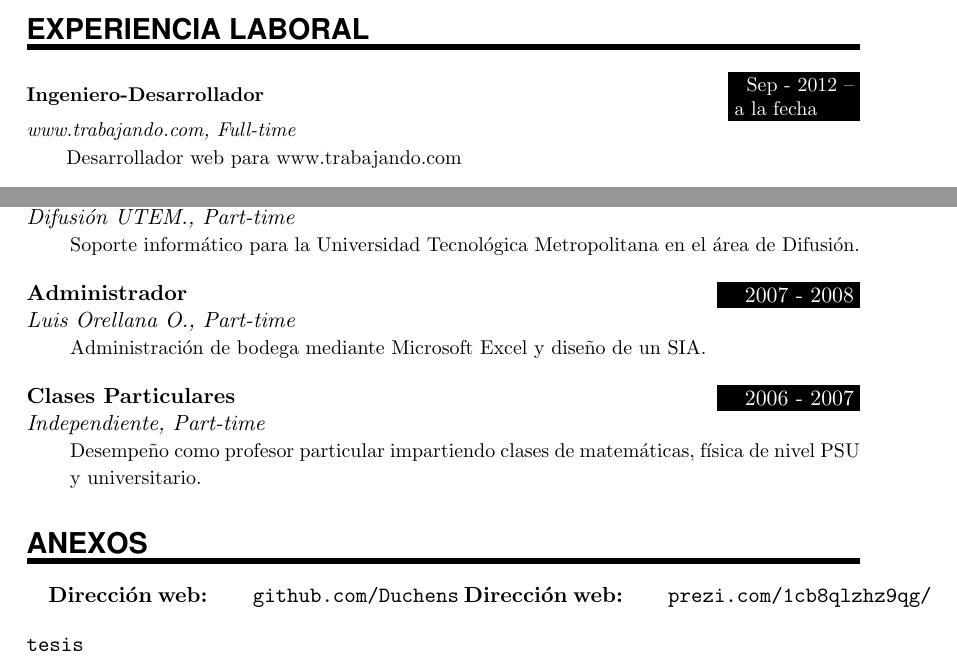
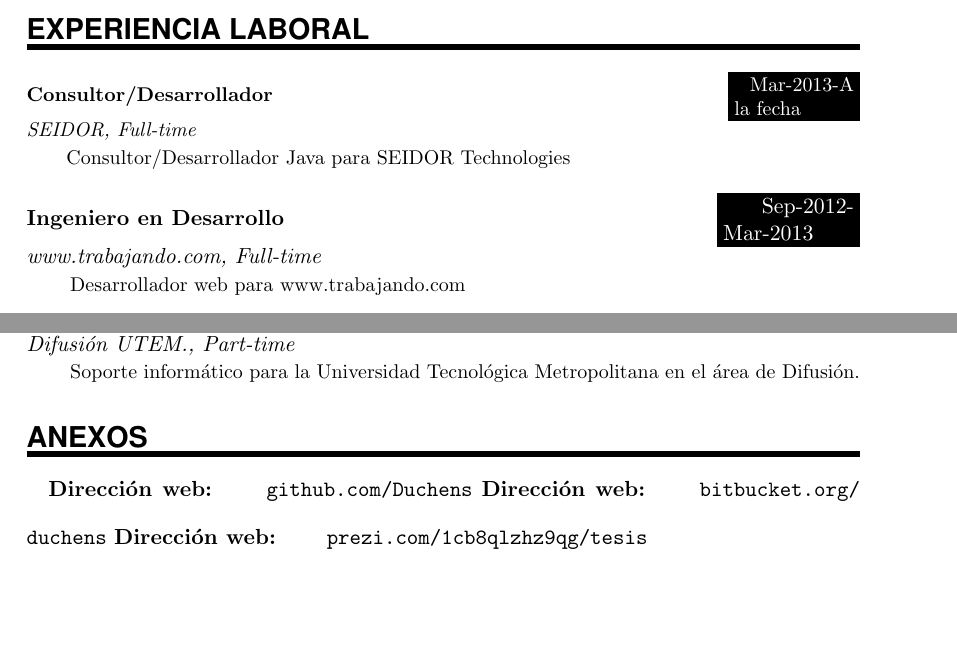
Before and after one commit to Duchens/curriculum, a LaTeX CV (CV-Jean-Pierre-Duchens.tex): two parts of page 2 of 2, joined at a grey line, cut so that both start at the same text, the shorter picture padded with empty space. Compiled offline with pdfLaTeX.

Commit message:
Update CV-Jean-Pierre-Duchens.tex

```diff
--- a/CV-Jean-Pierre-Duchens.tex
+++ b/CV-Jean-Pierre-Duchens.tex
@@ -130,6 +130,6 @@
 %%% Work experience
 %%% ------------------------------------------------------------
 \NewPart{Experiencia Laboral}{}
-\EducationEntry{Ingeniero-Desarrollador}{Sep - 2012 -- a la fecha}{www.trabajando.com,  Full-time}{Desarrollador web para  www.trabajando.com}
+\EducationEntry{Consultor/Desarrollador}{Mar-2013-A la fecha}{SEIDOR,  Full-time}{Consultor/Desarrollador Java para SEIDOR Technologies}
 \sepspace
-\EducationEntry{Ingeniero-Desarrollador}{ago-sep-2012}{Remaq,  Part-time (Independiente)}{Diseño, desarrollo e implementación de sitio web www.remaq.cl}
+\EducationEntry{Ingeniero en Desarrollo}{Sep-2012-Mar-2013}{www.trabajando.com,  Full-time}{Desarrollador web para  www.trabajando.com}
@@ -141,14 +143,12 @@
 \EducationEntry{Soporte STM}{ene-feb-2011}{ETICSA – Banco de Crédito e Inversiones (BCI), Full-time (Práctica)}{Práctica profesional en el área de soporte y telecomunicaciones.}
 \sepspace
 \EducationEntry{Soporte Informático}{2011}{Difusión UTEM., Part-time}{Soporte informático para la Universidad Tecnológica Metropolitana en el área de Difusión.}
-\sepspace
-\EducationEntry{Administrador}{2007 - 2008}{Luis Orellana O., Part-time}{Administración de bodega mediante Microsoft Excel y diseño de un SIA.}
-\sepspace
-\EducationEntry{Clases Particulares}{2006 - 2007}{Independiente, Part-time}{Desempeño como profesor particular impartiendo  clases de matemáticas, física de nivel PSU y universitario. }
 %%% References
 %%% ------------------------------------------------------------
 \NewPart{Anexos}{}
 \textbf{Dirección web: \hspace{0.6cm}   \url{github.com/Duchens}}
 \sepspace
+\textbf{Dirección web: \hspace{0.6cm}   \url{bitbucket.org/duchens}}
+\sepspace
 \textbf{Dirección web:  \hspace{0.6cm}  \url{prezi.com/1cb8qlzhz9qg/tesis}}
 \end{document}
```
Also changed, not shown: CV-Jean-Pierre-Duchens.tex (4 more changed lines).
